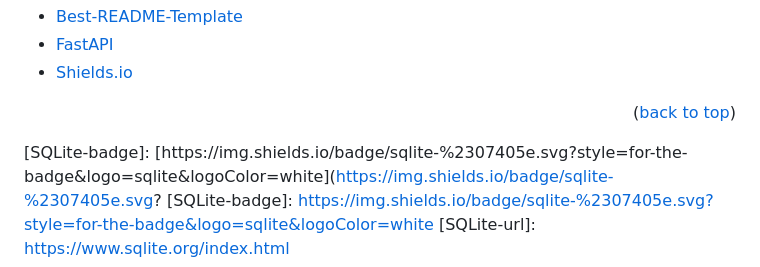
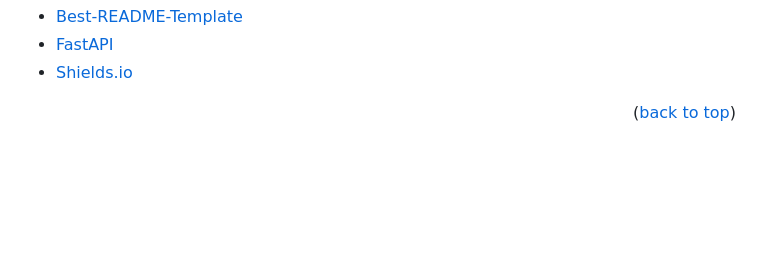
Before and after one commit to FeriCodes/coin-watcher, a Markdown page: README.md, the part around the change. Drawn GitHub-style; blank space fills up the shorter version.

Commit message:
fix: resolve SQLite badge rendering issue in README

```diff
--- a/README.md
+++ b/README.md
@@ -249,7 +249,5 @@ Project Link: [https://github.com/FeriCodes/coin-watcher](https://github.com/Fer
 [Uvicorn-url]: https://www.uvicorn.org/
 [Jinja-badge]: https://img.shields.io/badge/jinja-B41717?style=for-the-badge&logo=jinja&logoColor=white
 [Jinja-url]: https://jinja.palletsprojects.com
-
-[SQLite-badge]: [https://img.shields.io/badge/sqlite-%2307405e.svg?style=for-the-badge&logo=sqlite&logoColor=white](https://img.shields.io/badge/sqlite-%2307405e.svg?
-[SQLite-badge]: https://img.shields.io/badge/sqlite-%2307405e.svg?style=for-the-badge&logo=sqlite&logoColor=white
+[SQLite-badge]: https://img.shields.io/badge/sqlite-07405E?style=for-the-badge&logo=sqlite&logoColor=white
 [SQLite-url]: https://www.sqlite.org/index.html
```
